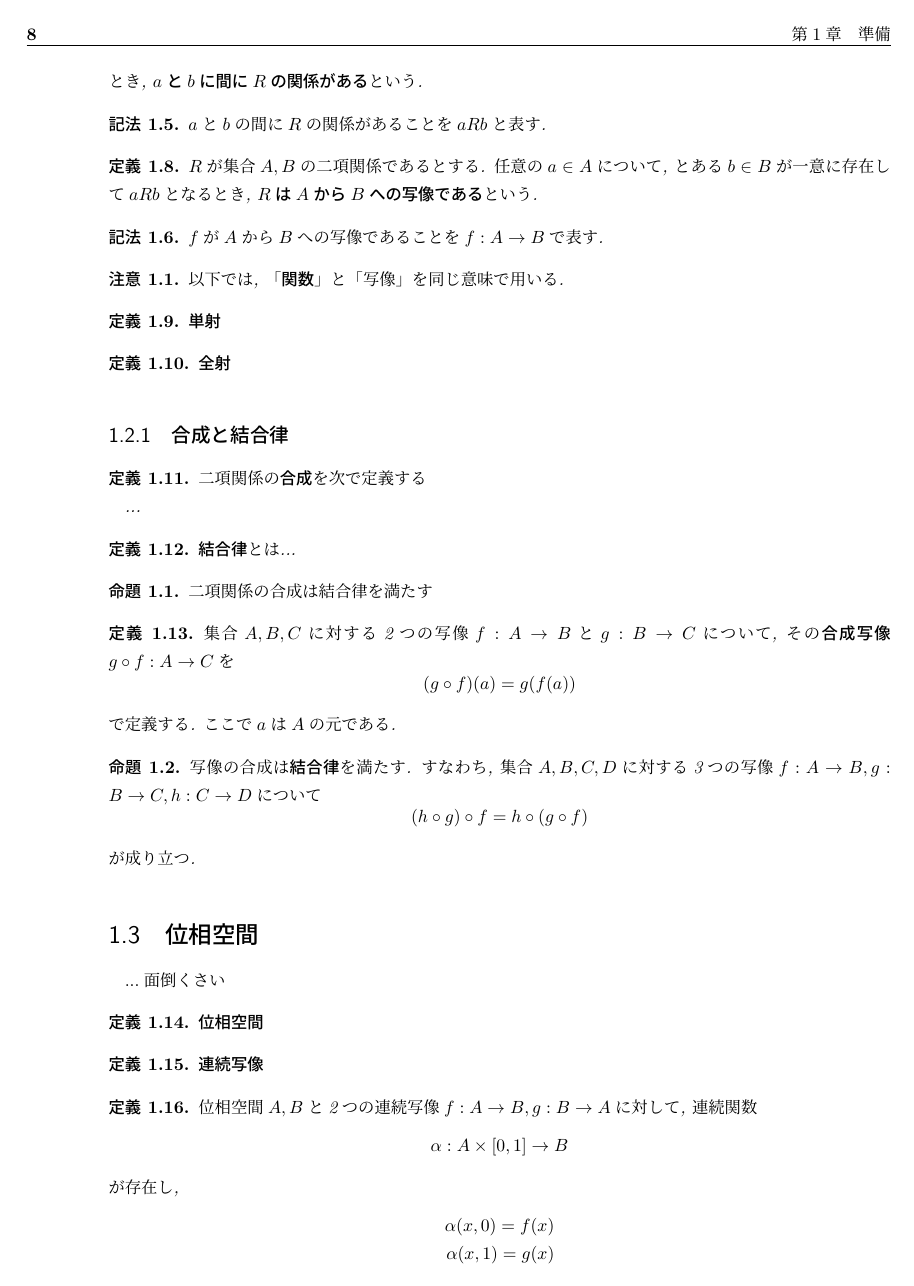
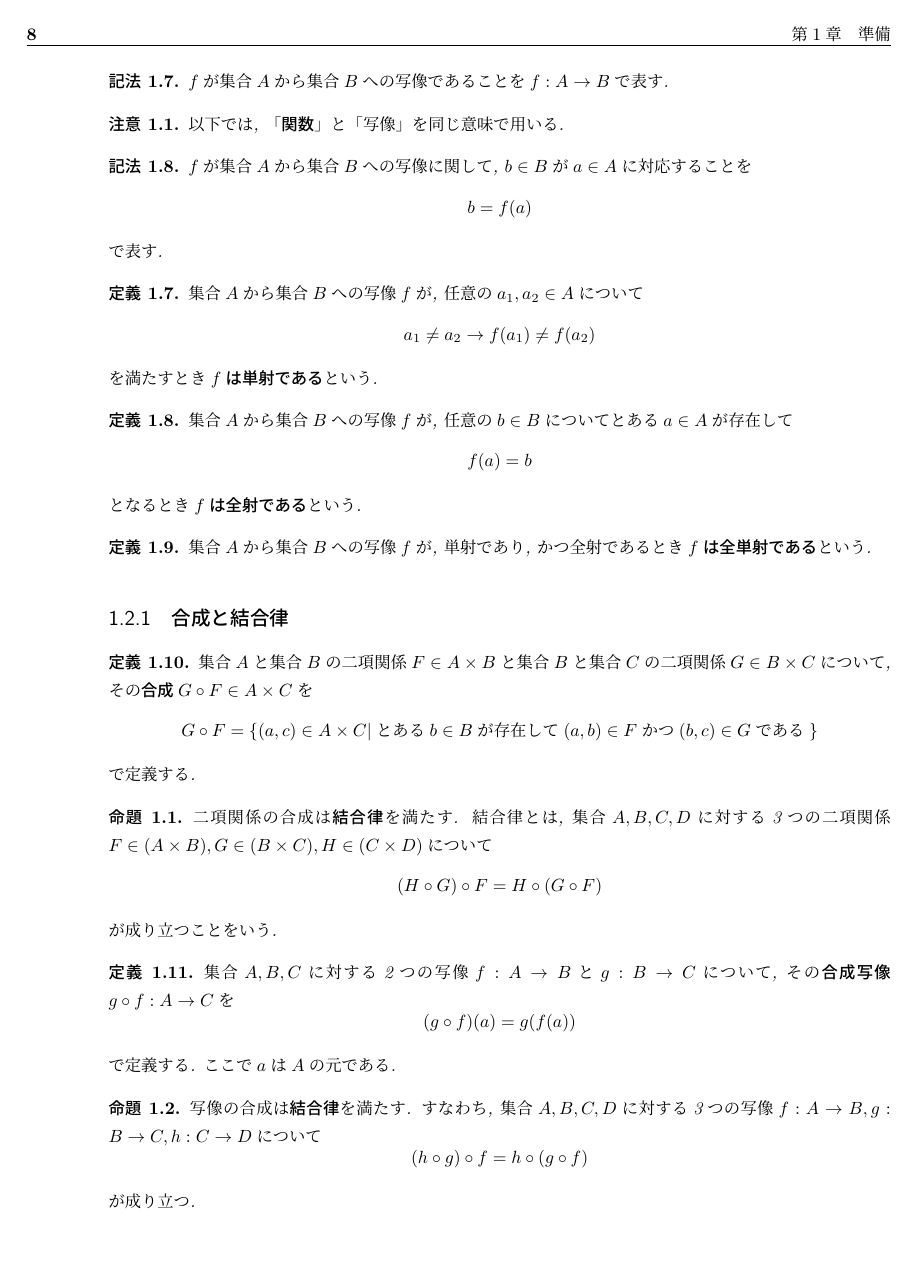
Before and after one commit to sexytant/category_theory, a LaTeX book (main.tex): page 8 of 26. Compiled offline with pLaTeX and dvipdfmx.

Commit message:
1.1 集合, 1.2 二項関係・写像（関数）の内容を全て書いた.

```diff
--- a/main.tex
+++ b/main.tex
@@ -163,16 +154,37 @@ $R$が集合$A,B$の二項関係であるとする.
 {\bf $R$は$A$から$B$への写像\index{しゃぞう@写像}である}という.
 \end{Def}
 \begin{Notation}
-$f$が$A$から$B$への写像であることを$f:A\rightarrow B$で表す.
+$f$が集合$A$から集合$B$への写像であることを$f:A\rightarrow B$で表す.
 \end{Notation}
 \begin{caution}
 以下では, 「{\bf 関数\index{かんすう@関数}}」と「写像」を同じ意味で用いる.
 \end{caution}
+\begin{Notation}
+$f$が集合$A$から集合$B$への写像に関して, $b\in B$が$a\in A$に対応することを
+\[
+b=f(a)
+\]
+で表す.
+\end{Notation}
 \begin{Def}
-{\bf 単射}
+集合$A$から集合$B$への写像$f$が,
+任意の$a_1,a_2\in A$について
+\[
+a_1\neq a_2\rightarrow f(a_1)\neq f(a_2)
+\]
+を満たすとき{\bf $f$は単射である}という.
 \end{Def}
 \begin{Def}
-{\bf 全射}
+集合$A$から集合$B$への写像$f$が,
+任意の$b\in B$について
+とある$a\in A$が存在して
+\[
+f(a)=b
+\]
+となるとき{\bf $f$は全射である}という.
+\end{Def}
+\begin{Def}
+集合$A$から集合$B$への写像$f$が, 単射であり, かつ全射であるとき{\bf $f$は全単射である}という.
 \end{Def}
 \begin{comment}
 \begin{Def}
@@ -193,15 +205,19 @@ aRb\land aRb'\Rightarrow b=b'
 \end{comment}
 \subsection{合成と結合律}
 \begin{Def}
-二項関係の{\bf 合成}を次で定義する
-
-...
-\end{Def}
-\begin{Def}
-{\bf 結合律}とは...
+集合$A$と集合$B$の二項関係$F\in A\times B$と集合$B$と集合$C$の二項関係$G\in B\times C$について, その{\bf 合成}$G\circ F\in A\times C$を
+\[
+G\circ F=\{(a,c)\in A\times C|\text{とある}b\in B\text{が存在して}(a,b)\in F \text{かつ} (b,c)\in G\text{である}\}
+\]
+で定義する.
 \end{Def}
 \begin{Prop}
-二項関係の合成は結合律を満たす
+二項関係の合成は{\bf 結合律}を満たす.
+結合律とは, 集合$A,B,C,D$に対する3つの二項関係$F\in(A\times B),G\in(B\times C),H\in(C\times D)$について
+\[
+(H\circ G)\circ F=H\circ (G\circ F)
+\]
+が成り立つことをいう.
 \end{Prop}
 
 \begin{Def}
@@ -234,20 +250,4 @@ h:C\rightarrow D$について
 \begin{Def}
 {\bf 位相空間}
 \end{Def}
-\begin{Def}
-{\bf 連続写像}
-\end{Def}
-\begin{Def}
-位相空間$A,B$と2つの連続写像$f:A\rightarrow B,g:B\rightarrow A$に対して, 連続関数
-\[
-\alpha : A\times [0,1]\rightarrow B
-\]
-が存在し,
-\begin{align*}
-\alpha(x,0)=f(x)\\
-\alpha(x,1)=g(x)
-\end{align*}
-となっているとき
-{\bf $\alpha$は$f$と$g$を結ぶホモトピーである}という.
-\end{Def}
 
```
Also changed, not shown: main.tex (77 more changed lines).
